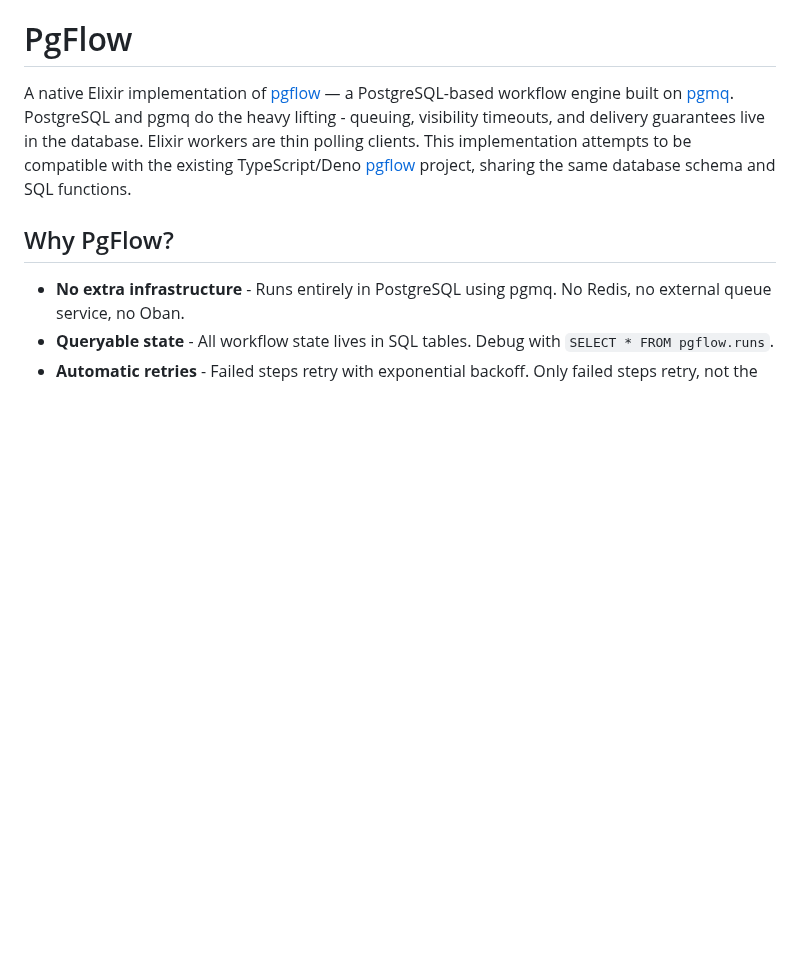
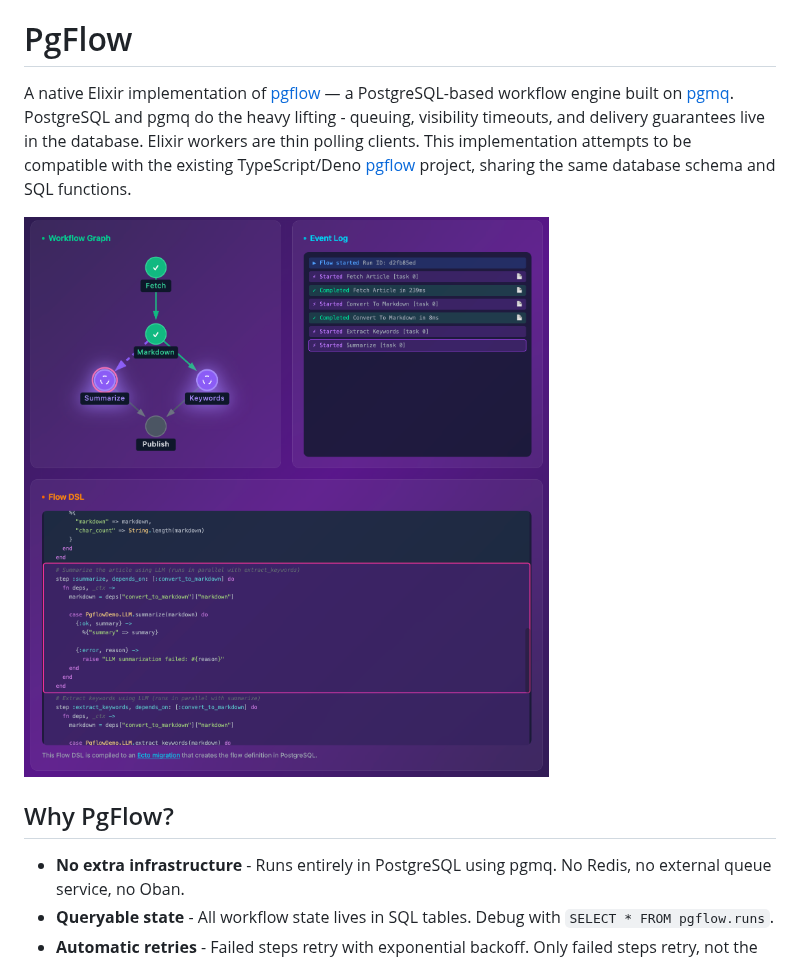
Before and after one commit to agoodway/pgflow, a Markdown page: README.md, the part around the change. Drawn GitHub-style; pictures changed too: pgflow.png (added); blank space fills up the shorter version.

Commit message:
Add screenshot

```diff
--- a/README.md
+++ b/README.md
@@ -1,6 +1,8 @@
 # PgFlow
 
 A native Elixir implementation of [pgflow](https://pgflow.dev) — a PostgreSQL-based workflow engine built on [pgmq](https://github.com/pgmq/pgmq). PostgreSQL and pgmq do the heavy lifting - queuing, visibility timeouts, and delivery guarantees live in the database. Elixir workers are thin polling clients. This implementation attempts to be compatible with the existing TypeScript/Deno [pgflow](https://github.com/pgflow-dev/pgflow) project, sharing the same database schema and SQL functions.
+
+![pgflow](pgflow.png)
 
 ## Why PgFlow?
 
```
Also changed, not shown: 1 other file.
